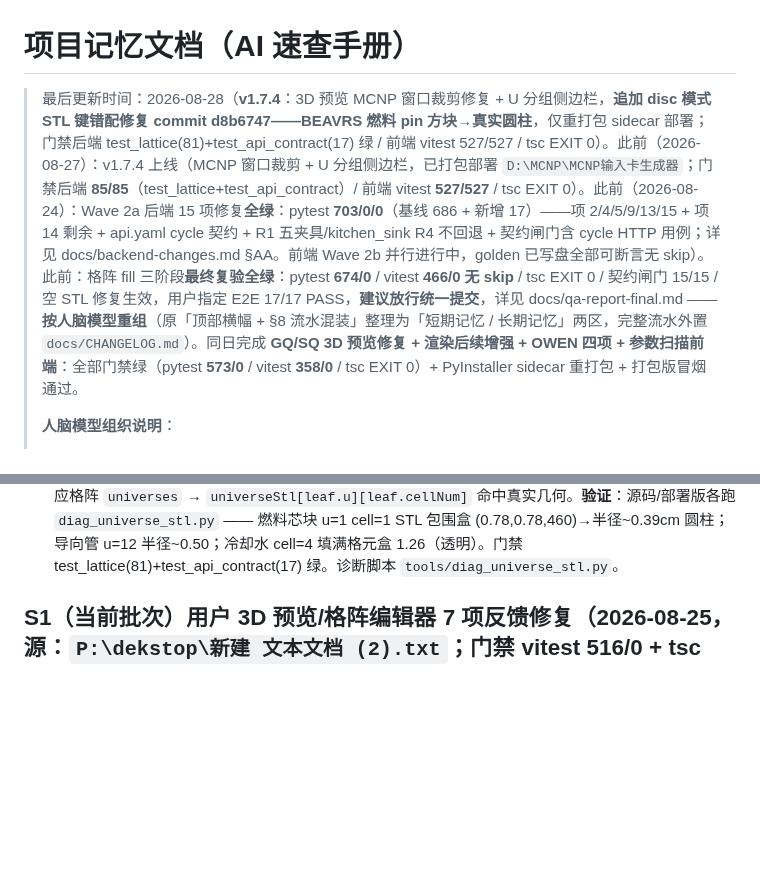
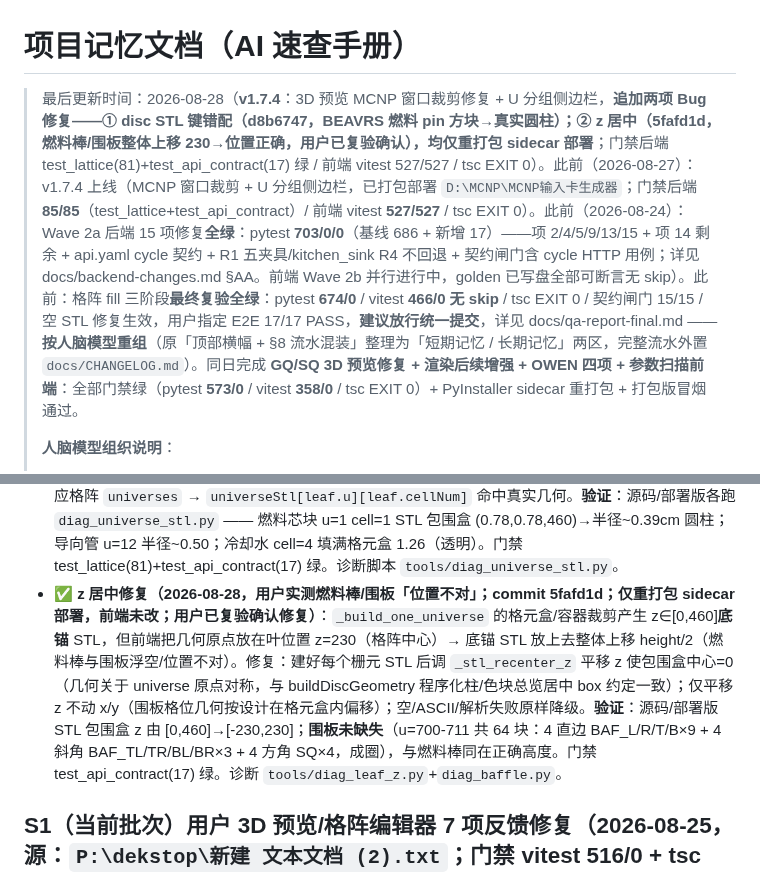
Before and after one commit to AnpiZhuo/MCNP-Input-Card-Generator, a Markdown page: PROJECT_MEMORY.md, 2 parts joined by grey strips. Rendered like a GitHub page; blank space fills up the shorter version.

Commit message:
docs: 项目记忆补 z 居中修复记录（燃料棒/围板位置）

```diff
--- a/PROJECT_MEMORY.md
+++ b/PROJECT_MEMORY.md
@@ -1,6 +1,6 @@
 # 项目记忆文档（AI 速查手册）
 
-> 最后更新时间：2026-08-28（**v1.7.4**：3D 预览 MCNP 窗口裁剪修复 + U 分组侧边栏，**追加 disc 模式 STL 键错配修复 commit d8b6747——BEAVRS 燃料 pin 方块→真实圆柱**，仅重打包 sidecar 部署；门禁后端 test_lattice(81)+test_api_contract(17) 绿 / 前端 vitest 527/527 / tsc EXIT 0）。此前（2026-08-27）：v1.7.4 上线（MCNP 窗口裁剪 + U 分组侧边栏，已打包部署 `D:\MCNP\MCNP输入卡生成器`；门禁后端 **85/85**（test_lattice+test_api_contract）/ 前端 vitest **527/527** / tsc EXIT 0）。此前（2026-08-24）：Wave 2a 后端 15 项修复**全绿**：pytest **703/0/0**（基线 686 + 新增 17）——项 2/4/5/9/13/15 + 项 14 剩余 + api.yaml cycle 契约 + R1 五夹具/kitchen_sink R4 不回退 + 契约闸门含 cycle HTTP 用例；详见 docs/backend-changes.md §AA。前端 Wave 2b 并行进行中，golden 已写盘全部可断言无 skip）。此前：格阵 fill 三阶段**最终复验全绿**：pytest **674/0** / vitest **466/0 无 skip** / tsc EXIT 0 / 契约闸门 15/15 / 空 STL 修复生效，用户指定 E2E 17/17 PASS，**建议放行统一提交**，详见 docs/qa-report-final.md —— **按人脑模型重组**（原「顶部横幅 + §8 流水混装」整理为「短期记忆 / 长期记忆」两区，完整流水外置 `docs/CHANGELOG.md`）。同日完成 **GQ/SQ 3D 预览修复 + 渲染后续增强 + OWEN 四项 + 参数扫描前端**：全部门禁绿（pytest **573/0** / vitest **358/0** / tsc EXIT 0）+ PyInstaller sidecar 重打包 + 打包版冒烟通过。
+> 最后更新时间：2026-08-28（**v1.7.4**：3D 预览 MCNP 窗口裁剪修复 + U 分组侧边栏，**追加两项 Bug 修复——① disc STL 键错配（d8b6747，BEAVRS 燃料 pin 方块→真实圆柱）；② z 居中（5fafd1d，燃料棒/围板整体上移 230→位置正确，用户已复验确认），均仅重打包 sidecar 部署**；门禁后端 test_lattice(81)+test_api_contract(17) 绿 / 前端 vitest 527/527 / tsc EXIT 0）。此前（2026-08-27）：v1.7.4 上线（MCNP 窗口裁剪 + U 分组侧边栏，已打包部署 `D:\MCNP\MCNP输入卡生成器`；门禁后端 **85/85**（test_lattice+test_api_contract）/ 前端 vitest **527/527** / tsc EXIT 0）。此前（2026-08-24）：Wave 2a 后端 15 项修复**全绿**：pytest **703/0/0**（基线 686 + 新增 17）——项 2/4/5/9/13/15 + 项 14 剩余 + api.yaml cycle 契约 + R1 五夹具/kitchen_sink R4 不回退 + 契约闸门含 cycle HTTP 用例；详见 docs/backend-changes.md §AA。前端 Wave 2b 并行进行中，golden 已写盘全部可断言无 skip）。此前：格阵 fill 三阶段**最终复验全绿**：pytest **674/0** / vitest **466/0 无 skip** / tsc EXIT 0 / 契约闸门 15/15 / 空 STL 修复生效，用户指定 E2E 17/17 PASS，**建议放行统一提交**，详见 docs/qa-report-final.md —— **按人脑模型重组**（原「顶部横幅 + §8 流水混装」整理为「短期记忆 / 长期记忆」两区，完整流水外置 `docs/CHANGELOG.md`）。同日完成 **GQ/SQ 3D 预览修复 + 渲染后续增强 + OWEN 四项 + 参数扫描前端**：全部门禁绿（pytest **573/0** / vitest **358/0** / tsc EXIT 0）+ PyInstaller sidecar 重打包 + 打包版冒烟通过。
 >
 > **人脑模型组织说明**：
 > - **◉ 短期记忆（工作记忆）**：只放"现在正在处理的事"——当前批次 / 工作区 / 待办。**容量小、变化快、随批次刷新**（人脑工作记忆约 7±2 项）。
@@ -28,6 +28,7 @@
 - **门禁**：后端 `test_lattice`+`test_api_contract` **85/85**；前端 vitest **527/527**（无回归）；tsc EXIT 0。**⚠️ 已知 flaky**：colorize 128³ 计时 >50ms（负载偶发，隔离单跑绿，非回归）。
 - **✅ 已打包部署 v1.7.4（2026-08-27）**：vite build → PyInstaller sidecar → 替换 binaries → tauri build（v1.7.4）→ **6.2 时效坑命中并手动覆盖**（tauri 增量编译未刷新 target/release sidecar，manual overwrite to new sidecar，python.exe mtime 23:03:13）→ 部署 `D:\MCNP\MCNP输入卡生成器` → 冒烟通过（5001 就绪 + BEAVRS `diag_over` 超壳叶 48→16 + `diag_pitch` subPitch=1.26）。⚠️ 待用户浏览器复验 3D 预览（超壳柱消失、U 分组侧边栏）。
 - **✅ disc 模式 STL 键错配修复（2026-08-28，用户实测「显示与理论出入很大」；commit d8b6747；仅重打包 sidecar 部署，前端未改）**：BEAVRS 全堆芯 disc/轴向折叠预览**燃料 pin 全显示成 1×1×1 占位方块**而非圆柱燃料棒。根因=`_handle_preview_lattice` 按「每格阵 fill_grid 引用的 universe」建 STL，而 pin 格阵（600-614）引用的是**轴向列 universe**（u=116/124/131/140/150/160，cell 全带 `fill=`，被 `_build_one_universe` 的 `if _cell_fill: continue` 跳过 → 返回空）；但轴向折叠后**叶 universe 是径向 pin universe**（u=1/2/3/12/5/6，真实燃料棒/导向管/仪表管几何），从未被建 STL → 前端 disc 分支 `universeStl[u][cellNum]` 查不到 → 回退 `BoxGeometry(1,1,1)`（约 5.5 万 pin 全成方块）。**修复**：`_handle_preview_lattice` 在 `detail=='disc'` 时，收集未建 STL 的叶 universe（径向 pin），用 pin 格元盒（首个非根格阵 extent 盒）补建「universe ∩ 格元盒 ∩ 容器」裁剪 STL 放进对应格阵 `universes` → `universeStl[leaf.u][leaf.cellNum]` 命中真实几何。**验证**：源码/部署版各跑 `diag_universe_stl.py` —— 燃料芯块 u=1 cell=1 STL 包围盒 (0.78,0.78,460)→半径~0.39cm 圆柱；导向管 u=12 半径~0.50；冷却水 cell=4 填满格元盒 1.26（透明）。门禁 test_lattice(81)+test_api_contract(17) 绿。诊断脚本 `tools/diag_universe_stl.py`。
+- **✅ z 居中修复（2026-08-28，用户实测燃料棒/围板「位置不对」；commit 5fafd1d；仅重打包 sidecar 部署，前端未改；用户已复验确认修复）**：`_build_one_universe` 的格元盒/容器裁剪产生 z∈[0,460]**底锚** STL，但前端把几何原点放在叶位置 z=230（格阵中心）→ 底锚 STL 放上去整体上移 height/2（燃料棒与围板浮空/位置不对）。修复：建好每个栅元 STL 后调 `_stl_recenter_z` 平移 z 使包围盒中心=0（几何关于 universe 原点对称，与 buildDiscGeometry 程序化柱/色块总览居中 box 约定一致）；仅平移 z 不动 x/y（围板格位几何按设计在格元盒内偏移）；空/ASCII/解析失败原样降级。**验证**：源码/部署版 STL 包围盒 z 由 [0,460]→[-230,230]；**围板未缺失**（u=700-711 共 64 块：4 直边 BAF_L/R/T/B×9 + 4 斜角 BAF_TL/TR/BL/BR×3 + 4 方角 SQ×4，成圈），与燃料棒同在正确高度。门禁 test_api_contract(17) 绿。诊断 `tools/diag_leaf_z.py`+`diag_baffle.py`。
 
 ## S1（当前批次）用户 3D 预览/格阵编辑器 7 项反馈修复（2026-08-25，源：`P:\dekstop\新建 文本文档 (2).txt`；门禁 vitest 516/0 + tsc EXIT 0 + 后端 test_lattice/test_build_cells_data 79/0）
 - **批次目标**：用户对 3D 预览 + 格阵编辑器提 7 项反馈（0 分类逻辑确认 / 1-2 色块总览按钮位移+功能 / 3 色块坐标 / 4 独显 / 5 画布 XY 数学平面 / 6 子预览几何随定义+XYZ 轴）。**未 commit**（按惯例用户浏览器复验通过后统一提交）。
```
